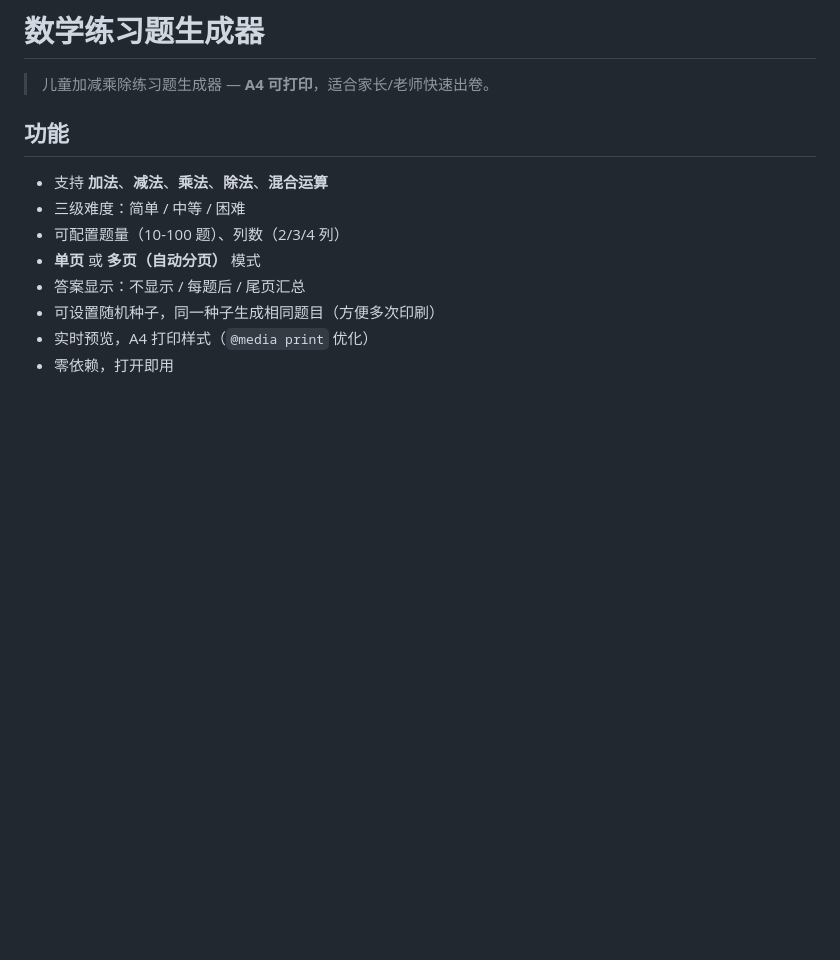
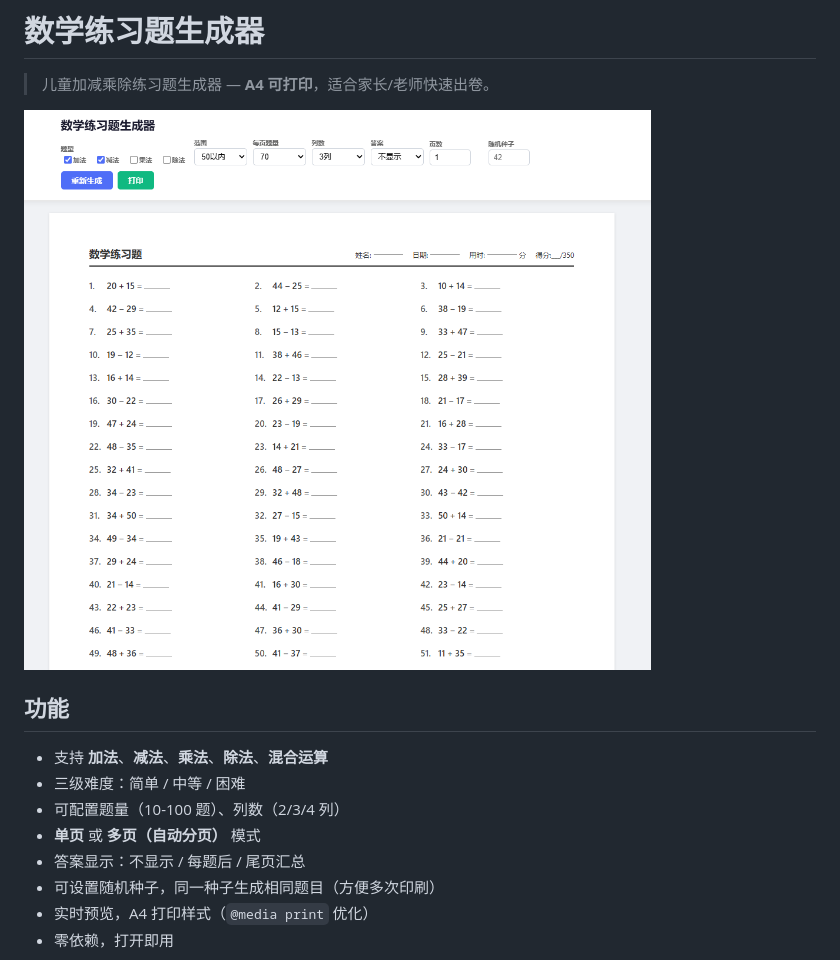
Before and after one commit to xiaolitongxue666/kids-math-paper, a Markdown page: README.md, the part around the change. Drawn GitHub-style; pictures changed too: math.png (added); blank space fills up the shorter version.

Commit message:
upload image

```diff
--- a/README.md
+++ b/README.md
@@ -1,6 +1,8 @@
 # 数学练习题生成器
 
 > 儿童加减乘除练习题生成器 — **A4 可打印**，适合家长/老师快速出卷。
+
+![alt text](math.png)
 
 ## 功能
 
```
